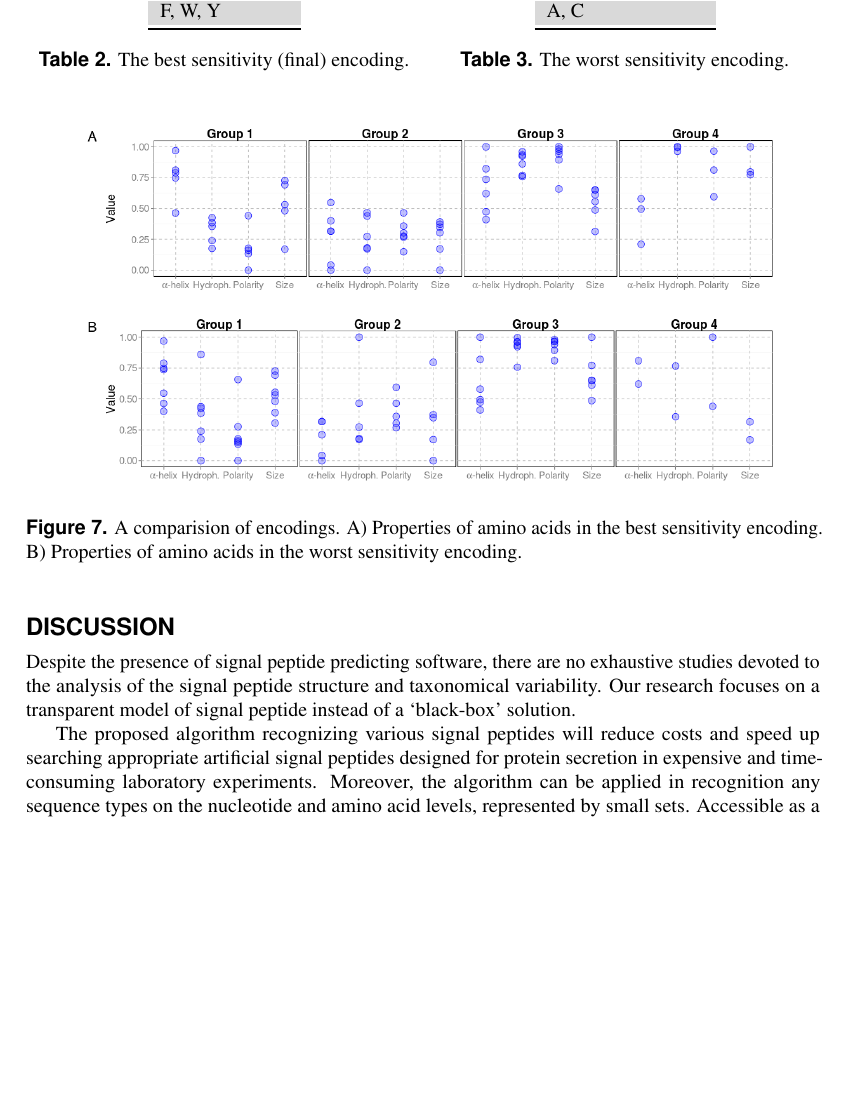
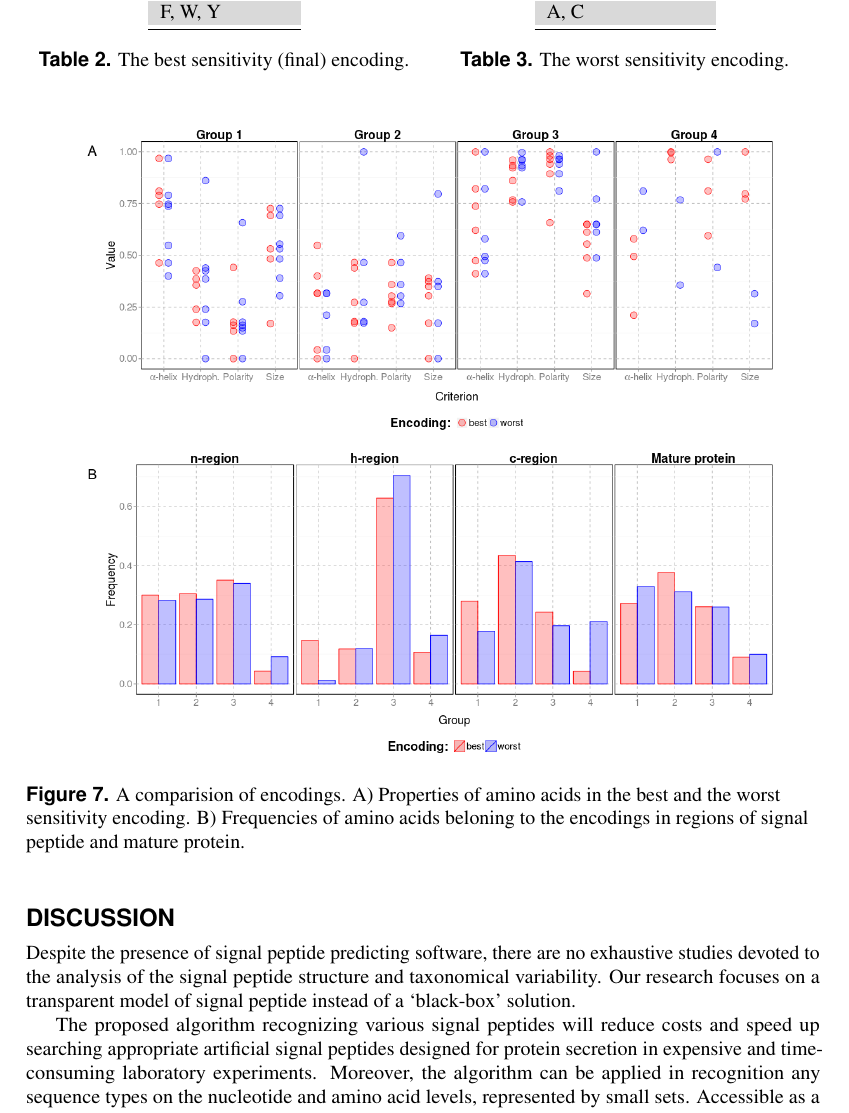
Before and after one commit to michbur/gcb_submission, a LaTeX document (paper.tex): part of page 7 of 9, cut so that both start at the same text, the shorter picture padded with empty space. Compiled offline with pdfLaTeX.

Commit message:
improved comparision of encodings

```diff
--- a/paper.tex
+++ b/paper.tex
@@ -356,7 +356,7 @@ D, E, H, K, N, Q, R \\
 
 \begin{figure}[ht]\centering
 \includegraphics[width=0.9\textwidth]{figures/enccomp.png}
-\caption{A comparision of encodings. A) Properties of amino acids in the best sensitivity encoding. B) Properties of amino acids in the worst sensitivity encoding.}
+\caption{A comparision of encodings. A) Properties of amino acids in the best and the worst sensitivity encoding. B) Frequencies of amino acids beloning to the encodings in regions of signal peptide and mature protein.}
 \label{fig:enccomp}
 \end{figure}
 
```
Also changed, not shown: figures/enccomp.png, paper.pdf, 2 other files.
